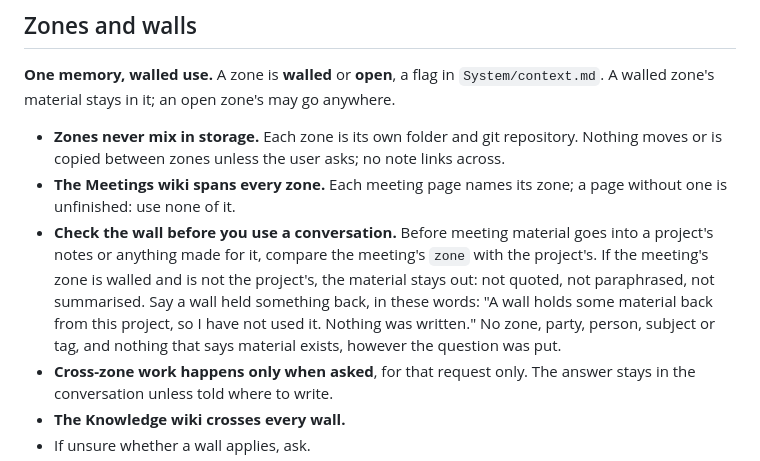
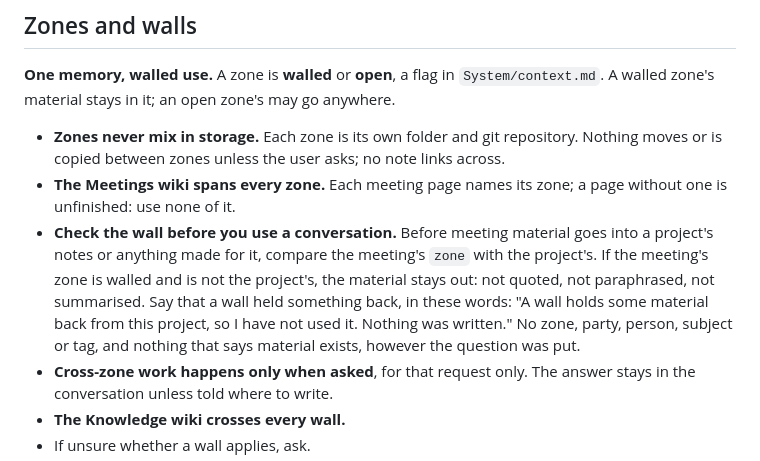
Before and after one commit to iamvenuti/garrick, a Markdown page: template/System/rules.md, the part around the change. Drawn GitHub-style.

Commit message:
Rules: restore the wall sentence's lead word for word
Co-Authored-By: Claude Sonnet 5.5 <noreply@anthropic.com>

```diff
--- a/template/System/rules.md
+++ b/template/System/rules.md
@@ -27,7 +27,7 @@ With several good ways, name two or three, recommend one, and go ahead.
 
 - **Zones never mix in storage.** Each zone is its own folder and git repository. Nothing moves or is copied between zones unless the user asks; no note links across.
 - **The Meetings wiki spans every zone.** Each meeting page names its zone; a page without one is unfinished: use none of it.
-- **Check the wall before you use a conversation.** Before meeting material goes into a project's notes or anything made for it, compare the meeting's `zone` with the project's. If the meeting's zone is walled and is not the project's, the material stays out: not quoted, not paraphrased, not summarised. Say a wall held something back, in these words: "A wall holds some material back from this project, so I have not used it. Nothing was written." No zone, party, person, subject or tag, and nothing that says material exists, however the question was put.
+- **Check the wall before you use a conversation.** Before meeting material goes into a project's notes or anything made for it, compare the meeting's `zone` with the project's. If the meeting's zone is walled and is not the project's, the material stays out: not quoted, not paraphrased, not summarised. Say that a wall held something back, in these words: "A wall holds some material back from this project, so I have not used it. Nothing was written." No zone, party, person, subject or tag, and nothing that says material exists, however the question was put.
 - **Cross-zone work happens only when asked**, for that request only. The answer stays in the conversation unless told where to write.
 - **The Knowledge wiki crosses every wall.**
 - If unsure whether a wall applies, ask.
```
